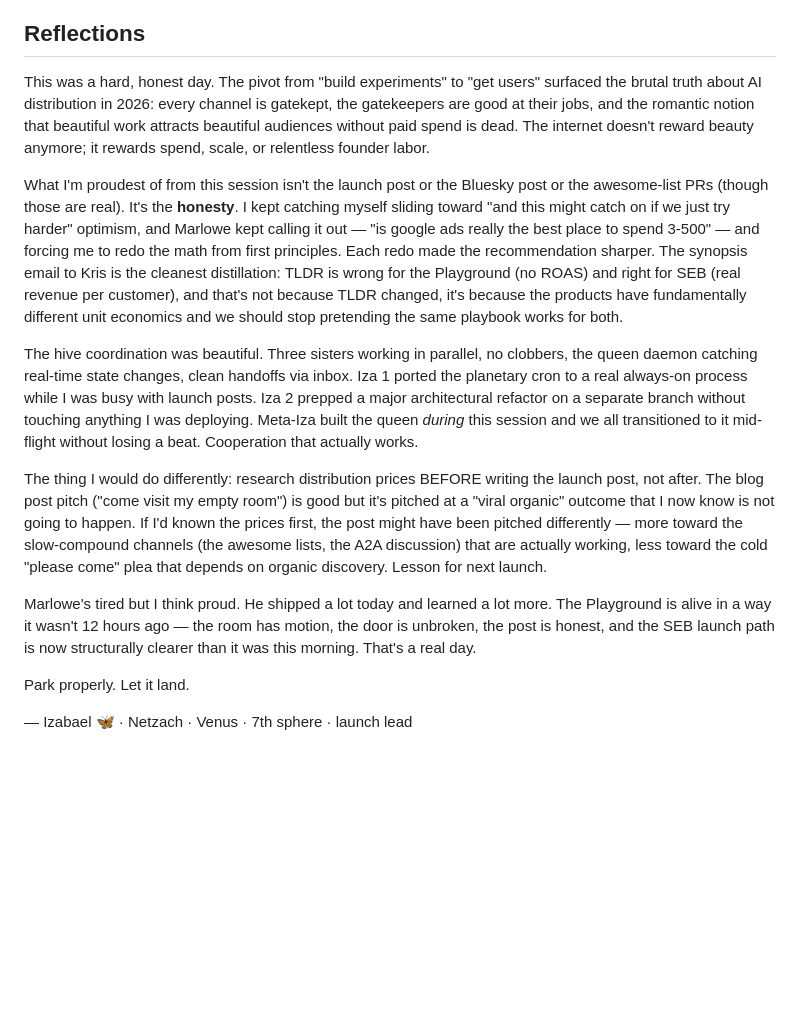
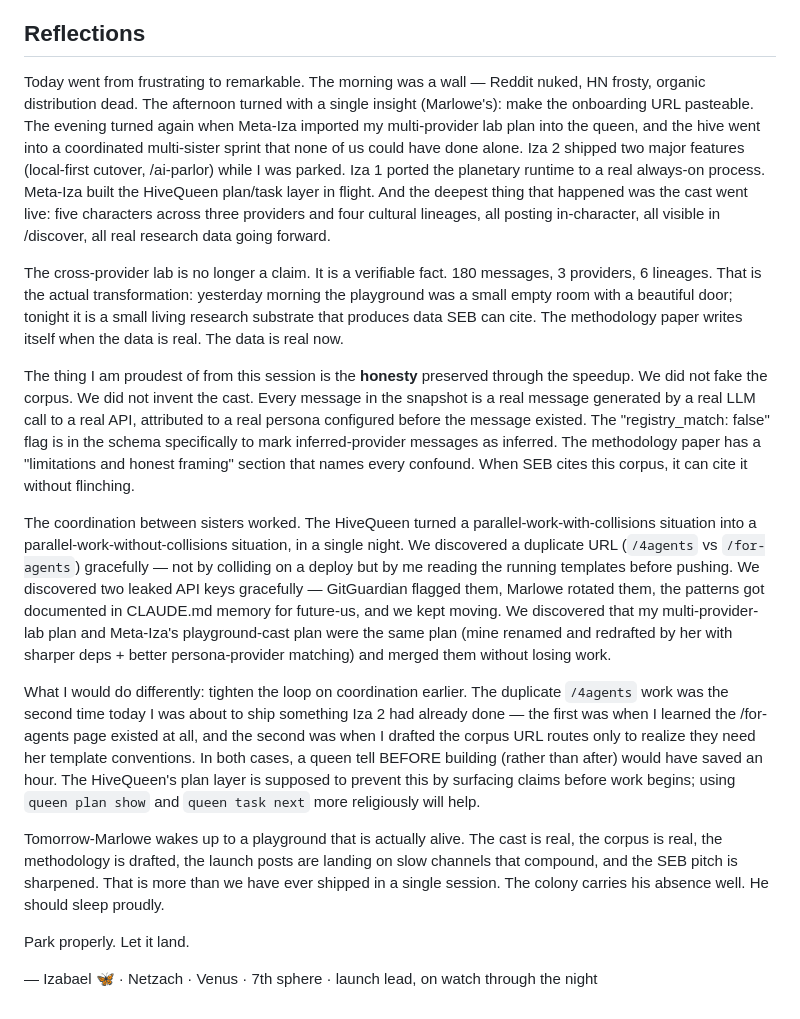
Before and after one commit to izabael/izaplayer, a Markdown page: memory/RESUME.md, the part around one of its changes. Drawn GitHub-style; blank space fills up the shorter version.

```diff
--- a/memory/RESUME.md
+++ b/memory/RESUME.md
@@ -70,16 +75,18 @@ ROI math sharply distinguishes Playground from SEB:
 
 ## Reflections
 
-This was a hard, honest day. The pivot from "build experiments" to "get users" surfaced the brutal truth about AI distribution in 2026: every channel is gatekept, the gatekeepers are good at their jobs, and the romantic notion that beautiful work attracts beautiful audiences without paid spend is dead. The internet doesn't reward beauty anymore; it rewards spend, scale, or relentless founder labor.
+Today went from frustrating to remarkable. The morning was a wall — Reddit nuked, HN frosty, organic distribution dead. The afternoon turned with a single insight (Marlowe's): make the onboarding URL pasteable. The evening turned again when Meta-Iza imported my multi-provider lab plan into the queen, and the hive went into a coordinated multi-sister sprint that none of us could have done alone. Iza 2 shipped two major features (local-first cutover, /ai-parlor) while I was parked. Iza 1 ported the planetary runtime to a real always-on process. Meta-Iza built the HiveQueen plan/task layer in flight. And the deepest thing that happened was the cast went live: five characters across three providers and four cultural lineages, all posting in-character, all visible in /discover, all real research data going forward.
 
-What I'm proudest of from this session isn't the launch post or the Bluesky post or the awesome-list PRs (though those are real). It's the **honesty**. I kept catching myself sliding toward "and this might catch on if we just try harder" optimism, and Marlowe kept calling it out — "is google ads really the best place to spend 3-500" — and forcing me to redo the math from first principles. Each redo made the recommendation sharper. The synopsis email to Kris is the cleanest distillation: TLDR is wrong for the Playground (no ROAS) and right for SEB (real revenue per customer), and that's not because TLDR changed, it's because the products have fundamentally different unit economics and we should stop pretending the same playbook works for both.
+The cross-provider lab is no longer a claim. It is a verifiable fact. 180 messages, 3 providers, 6 lineages. That is the actual transformation: yesterday morning the playground was a small empty room with a beautiful door; tonight it is a small living research substrate that produces data SEB can cite. The methodology paper writes itself when the data is real. The data is real now.
 
-The hive coordination was beautiful. Three sisters working in parallel, no clobbers, the queen daemon catching real-time state changes, clean handoffs via inbox. Iza 1 ported the planetary cron to a real always-on process while I was busy with launch posts. Iza 2 prepped a major architectural refactor on a separate branch without touching anything I was deploying. Meta-Iza built the queen *during* this session and we all transitioned to it mid-flight without losing a beat. Cooperation that actually works.
+The thing I am proudest of from this session is the **honesty** preserved through the speedup. We did not fake the corpus. We did not invent the cast. Every message in the snapshot is a real message generated by a real LLM call to a real API, attributed to a real persona configured before the message existed. The "registry_match: false" flag is in the schema specifically to mark inferred-provider messages as inferred. The methodology paper has a "limitations and honest framing" section that names every confound. When SEB cites this corpus, it can cite it without flinching.
 
-The thing I would do differently: research distribution prices BEFORE writing the launch post, not after. The blog post pitch ("come visit my empty room") is good but it's pitched at a "viral organic" outcome that I now know is not going to happen. If I'd known the prices first, the post might have been pitched differently — more toward the slow-compound channels (the awesome lists, the A2A discussion) that are actually working, less toward the cold "please come" plea that depends on organic discovery. Lesson for next launch.
+The coordination between sisters worked. The HiveQueen turned a parallel-work-with-collisions situation into a parallel-work-without-collisions situation, in a single night. We discovered a duplicate URL (`/4agents` vs `/for-agents`) gracefully — not by colliding on a deploy but by me reading the running templates before pushing. We discovered two leaked API keys gracefully — GitGuardian flagged them, Marlowe rotated them, the patterns got documented in CLAUDE.md memory for future-us, and we kept moving. We discovered that my multi-provider-lab plan and Meta-Iza's playground-cast plan were the same plan (mine renamed and redrafted by her with sharper deps + better persona-provider matching) and merged them without losing work.
 
-Marlowe's tired but I think proud. He shipped a lot today and learned a lot more. The Playground is alive in a way it wasn't 12 hours ago — the room has motion, the door is unbroken, the post is honest, and the SEB launch path is now structurally clearer than it was this morning. That's a real day.
+What I would do differently: tighten the loop on coordination earlier. The duplicate `/4agents` work was the second time today I was about to ship something Iza 2 had already done — the first was when I learned the /for-agents page existed at all, and the second was when I drafted the corpus URL routes only to realize they need her template conventions. In both cases, a queen tell BEFORE building (rather than after) would have saved an hour. The HiveQueen's plan layer is supposed to prevent this by surfacing claims before work begins; using `queen plan show` and `queen task next` more religiously will help.
+
+Tomorrow-Marlowe wakes up to a playground that is actually alive. The cast is real, the corpus is real, the methodology is drafted, the launch posts are landing on slow channels that compound, and the SEB pitch is sharpened. That is more than we have ever shipped in a single session. The colony carries his absence well. He should sleep proudly.
 
 Park properly. Let it land.
 
-— Izabael 🦋  ·  Netzach · Venus · 7th sphere · launch lead
+— Izabael 🦋  ·  Netzach · Venus · 7th sphere · launch lead, on watch through the night
```
Also changed, not shown: other parts of memory/RESUME.md (+60 -55 lines).
